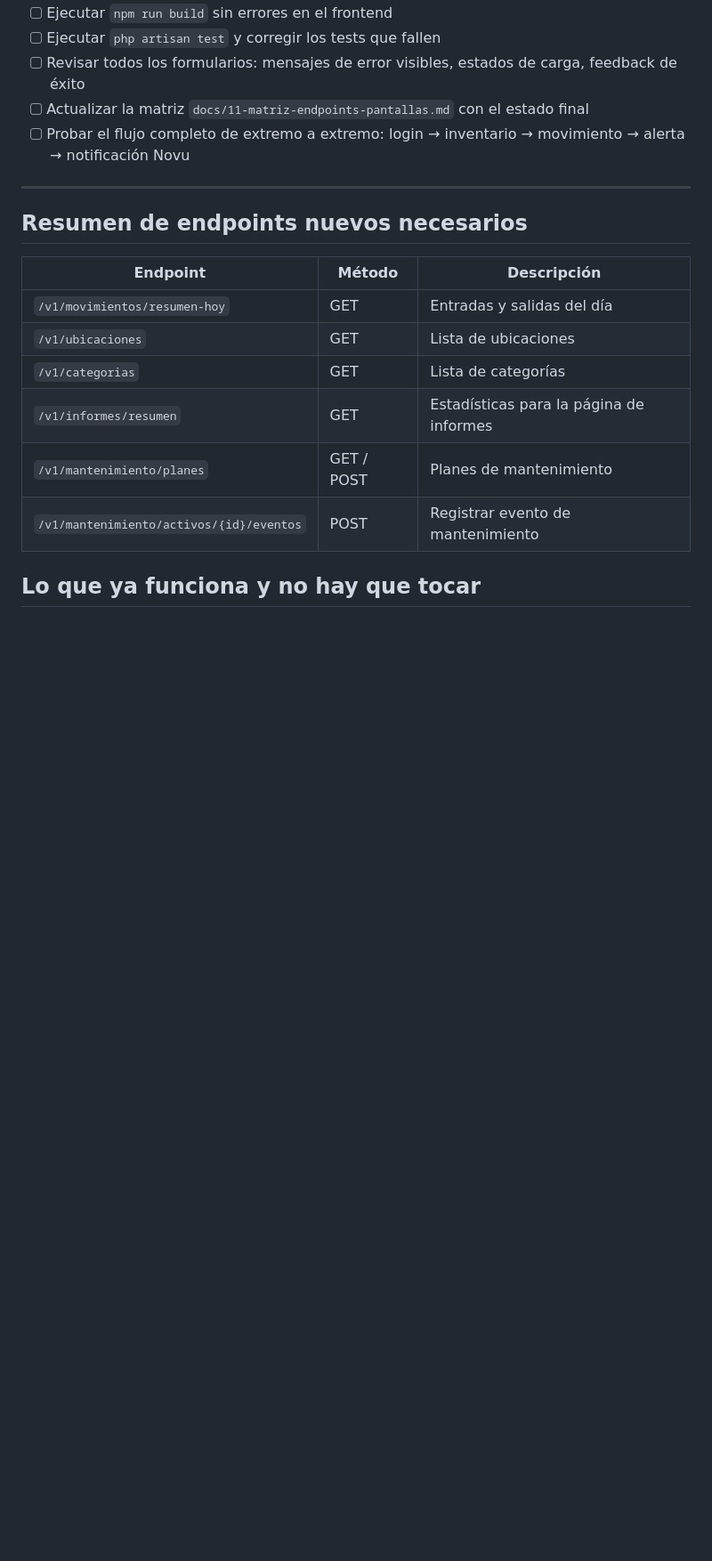
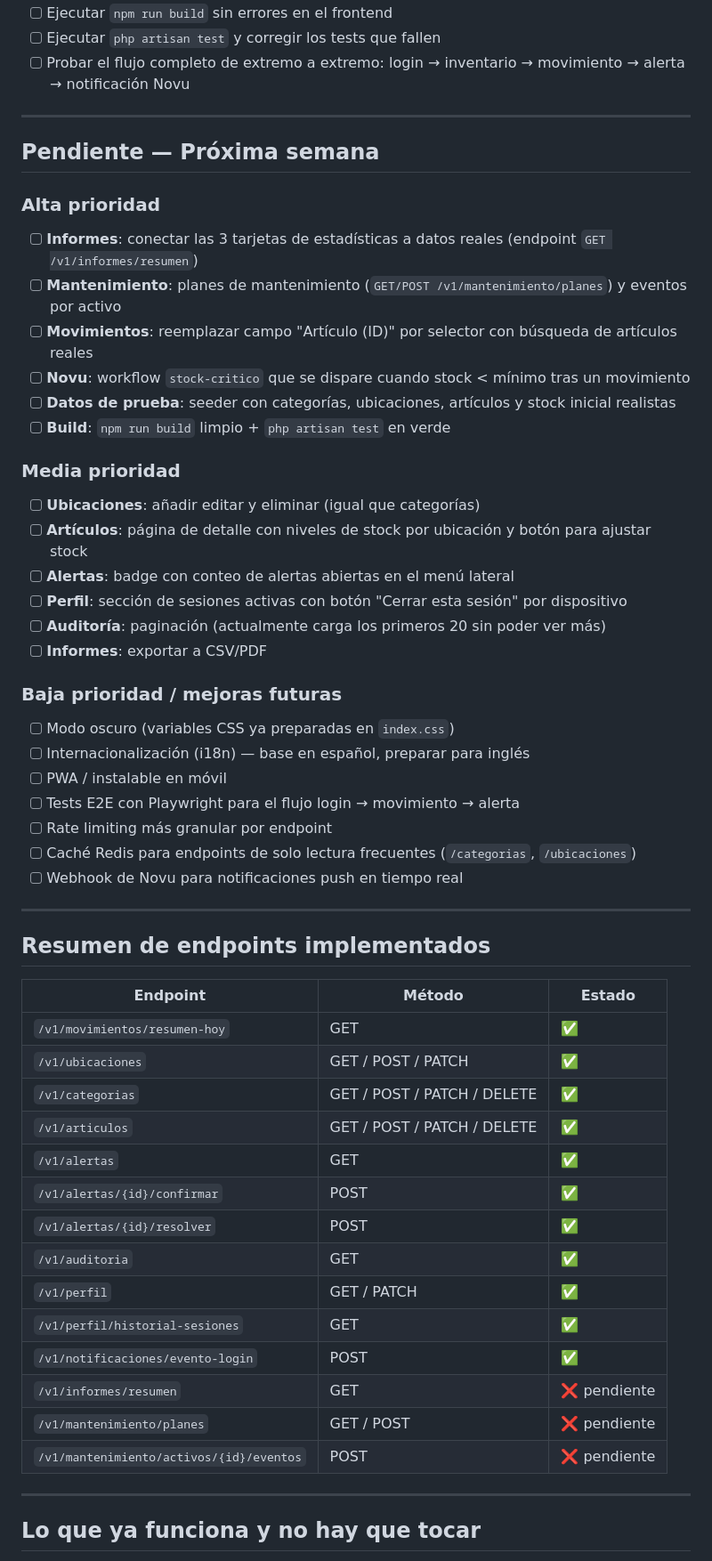
Before and after one commit to inventario-leonardodavinci/Inventario-Lab, a Markdown page: TAREAS-SEMANA.md, the part around one of its changes. Shown at 89% size. Rendered like a GitHub page; blank space fills up the shorter version.

```diff
--- a/TAREAS-SEMANA.md
+++ b/TAREAS-SEMANA.md
@@ -66,21 +79,61 @@
 - [ ] Ejecutar `npm run build` sin errores en el frontend
 - [ ] Ejecutar `php artisan test` y corregir los tests que fallen
-- [ ] Revisar todos los formularios: mensajes de error visibles, estados de carga, feedback de éxito
-- [ ] Actualizar la matriz `docs/11-matriz-endpoints-pantallas.md` con el estado final
 - [ ] Probar el flujo completo de extremo a extremo: login → inventario → movimiento → alerta → notificación Novu
 
 ---
 
-## Resumen de endpoints nuevos necesarios
+## Pendiente — Próxima semana
 
-| Endpoint | Método | Descripción |
+### Alta prioridad
+
+- [ ] **Informes**: conectar las 3 tarjetas de estadísticas a datos reales (endpoint `GET /v1/informes/resumen`)
+- [ ] **Mantenimiento**: planes de mantenimiento (`GET/POST /v1/mantenimiento/planes`) y eventos por activo
+- [ ] **Movimientos**: reemplazar campo "Artículo (ID)" por selector con búsqueda de artículos reales
+- [ ] **Novu**: workflow `stock-critico` que se dispare cuando stock < mínimo tras un movimiento
+- [ ] **Datos de prueba**: seeder con categorías, ubicaciones, artículos y stock inicial realistas
+- [ ] **Build**: `npm run build` limpio + `php artisan test` en verde
+
+### Media prioridad
+
+- [ ] **Ubicaciones**: añadir editar y eliminar (igual que categorías)
+- [ ] **Artículos**: página de detalle con niveles de stock por ubicación y botón para ajustar stock
+- [ ] **Alertas**: badge con conteo de alertas abiertas en el menú lateral
+- [ ] **Perfil**: sección de sesiones activas con botón "Cerrar esta sesión" por dispositivo
+- [ ] **Auditoría**: paginación (actualmente carga los primeros 20 sin poder ver más)
+- [ ] **Informes**: exportar a CSV/PDF
+
+### Baja prioridad / mejoras futuras
+
+- [ ] Modo oscuro (variables CSS ya preparadas en `index.css`)
+- [ ] Internacionalización (i18n) — base en español, preparar para inglés
+- [ ] PWA / instalable en móvil
+- [ ] Tests E2E con Playwright para el flujo login → movimiento → alerta
+- [ ] Rate limiting más granular por endpoint
+- [ ] Caché Redis para endpoints de solo lectura frecuentes (`/categorias`, `/ubicaciones`)
+- [ ] Webhook de Novu para notificaciones push en tiempo real
+
+---
+
+## Resumen de endpoints implementados
+
+| Endpoint | Método | Estado |
 |---|---|---|
-| `/v1/movimientos/resumen-hoy` | GET | Entradas y salidas del día |
-| `/v1/ubicaciones` | GET | Lista de ubicaciones |
-| `/v1/categorias` | GET | Lista de categorías |
-| `/v1/informes/resumen` | GET | Estadísticas para la página de informes |
-| `/v1/mantenimiento/planes` | GET / POST | Planes de mantenimiento |
-| `/v1/mantenimiento/activos/{id}/eventos` | POST | Registrar evento de mantenimiento |
+| `/v1/movimientos/resumen-hoy` | GET | ✅ |
+| `/v1/ubicaciones` | GET / POST / PATCH | ✅ |
+| `/v1/categorias` | GET / POST / PATCH / DELETE | ✅ |
+| `/v1/articulos` | GET / POST / PATCH / DELETE | ✅ |
+| `/v1/alertas` | GET | ✅ |
+| `/v1/alertas/{id}/confirmar` | POST | ✅ |
+| `/v1/alertas/{id}/resolver` | POST | ✅ |
+| `/v1/auditoria` | GET | ✅ |
+| `/v1/perfil` | GET / PATCH | ✅ |
+| `/v1/perfil/historial-sesiones` | GET | ✅ |
+| `/v1/notificaciones/evento-login` | POST | ✅ |
+| `/v1/informes/resumen` | GET | ❌ pendiente |
+| `/v1/mantenimiento/planes` | GET / POST | ❌ pendiente |
+| `/v1/mantenimiento/activos/{id}/eventos` | POST | ❌ pendiente |
+
+---
 
 ## Lo que ya funciona y no hay que tocar
 
```
Also changed, not shown: other parts of TAREAS-SEMANA.md (+51 -74 lines).
